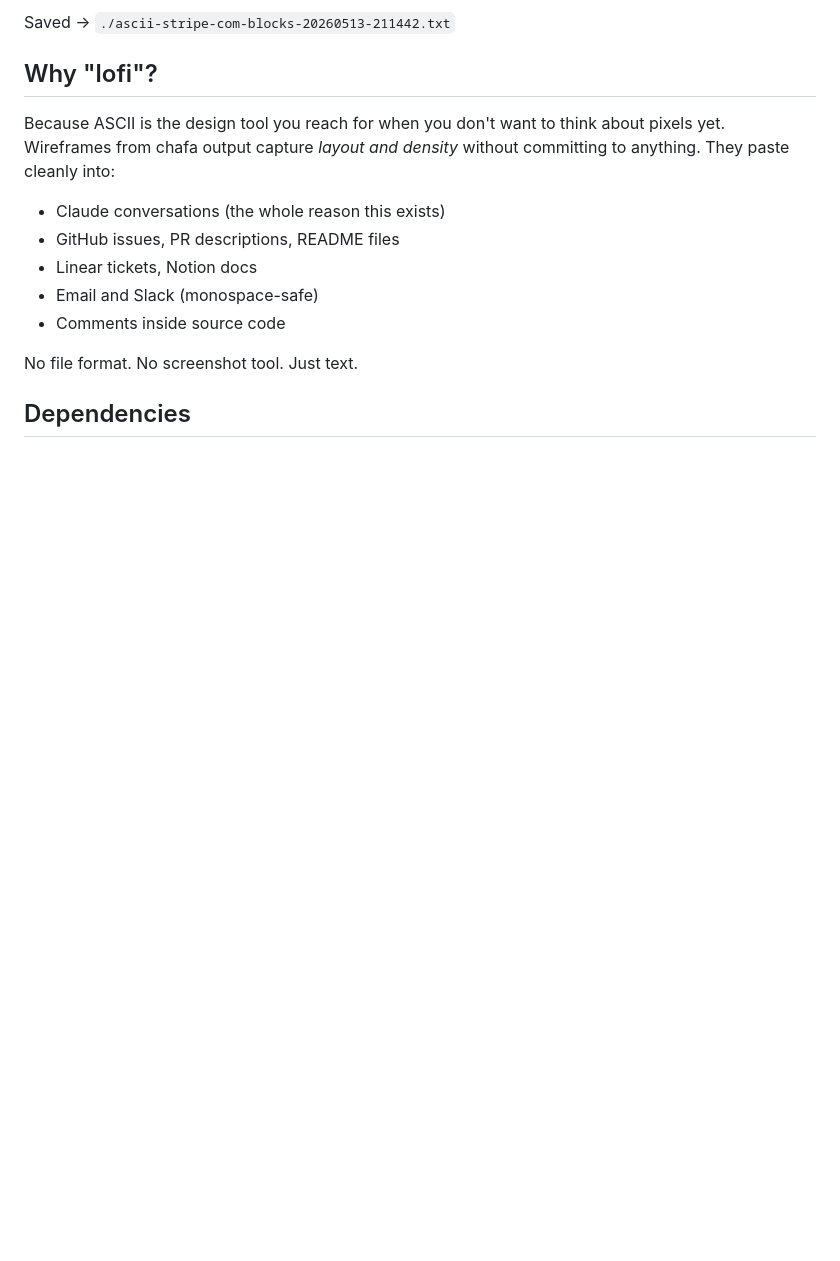
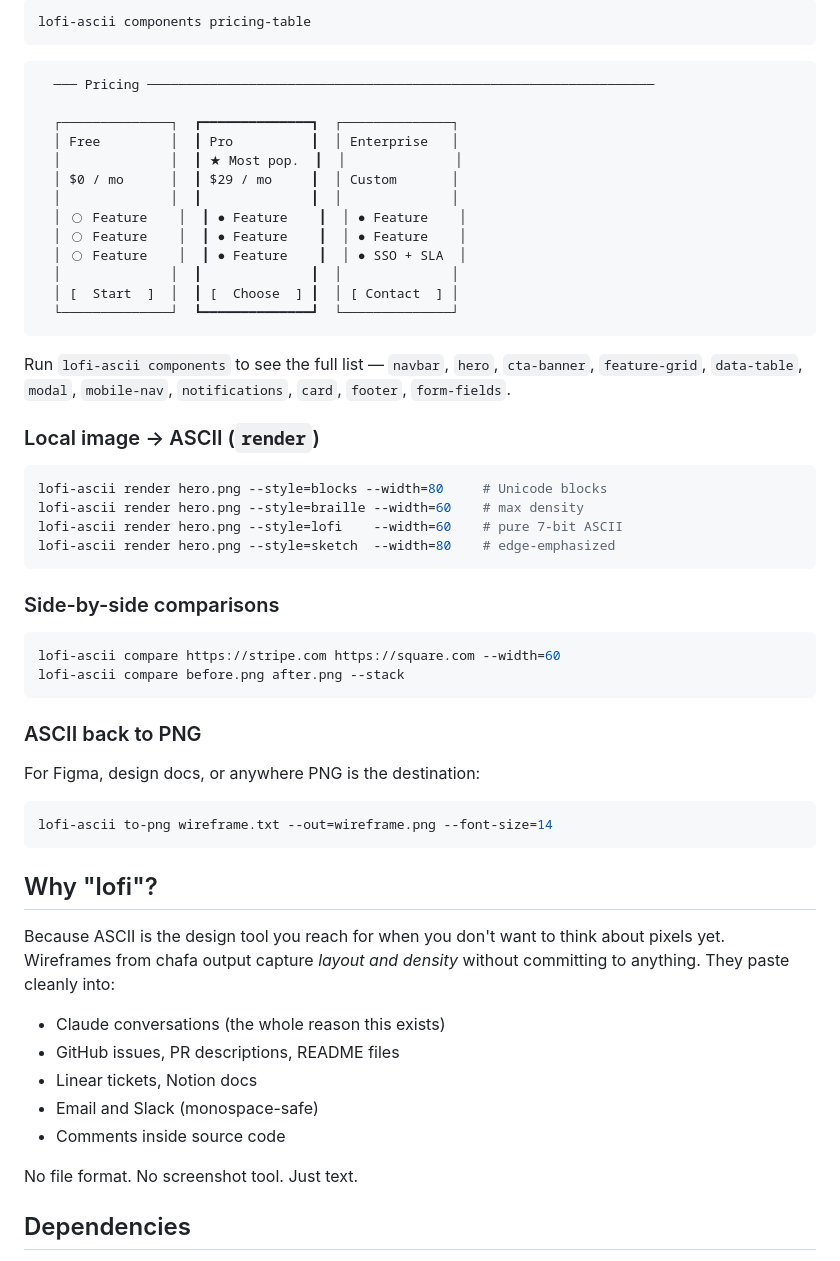
Before and after one commit to KishParikh13/lofi-ascii, a Markdown page: README.md, the part around one of its changes. Rendered like a GitHub page; blank space fills up the shorter version.

````diff
--- a/README.md
+++ b/README.md
@@ -172,6 +230,50 @@ $ lofi-ascii url https://stripe.com --style=blocks --width=80
 ```
 
-Saved → `./ascii-stripe-com-blocks-20260513-211442.txt`
+```bash
+lofi-ascii components pricing-table
+```
+
+```
+  ─── Pricing ─────────────────────────────────────────────────────────────────
+
+  ┌──────────────┐  ┏━━━━━━━━━━━━━━┓  ┌──────────────┐
+  │ Free         │  ┃ Pro          ┃  │ Enterprise   │
+  │              │  ┃ ★ Most pop.  ┃  │              │
+  │ $0 / mo      │  ┃ $29 / mo     ┃  │ Custom       │
+  │              │  ┃              ┃  │              │
+  │ ◯ Feature    │  ┃ ● Feature    ┃  │ ● Feature    │
+  │ ◯ Feature    │  ┃ ● Feature    ┃  │ ● Feature    │
+  │ ◯ Feature    │  ┃ ● Feature    ┃  │ ● SSO + SLA  │
+  │              │  ┃              ┃  │              │
+  │ [  Start  ]  │  ┃ [  Choose  ] ┃  │ [ Contact  ] │
+  └──────────────┘  ┗━━━━━━━━━━━━━━┛  └──────────────┘
+```
+
+Run `lofi-ascii components` to see the full list — `navbar`, `hero`, `cta-banner`, `feature-grid`, `data-table`, `modal`, `mobile-nav`, `notifications`, `card`, `footer`, `form-fields`.
+
+### Local image → ASCII (`render`)
+
+```bash
+lofi-ascii render hero.png --style=blocks --width=80     # Unicode blocks
+lofi-ascii render hero.png --style=braille --width=60    # max density
+lofi-ascii render hero.png --style=lofi    --width=60    # pure 7-bit ASCII
+lofi-ascii render hero.png --style=sketch  --width=80    # edge-emphasized
+```
+
+### Side-by-side comparisons
+
+```bash
+lofi-ascii compare https://stripe.com https://square.com --width=60
+lofi-ascii compare before.png after.png --stack
+```
+
+### ASCII back to PNG
+
+For Figma, design docs, or anywhere PNG is the destination:
+
+```bash
+lofi-ascii to-png wireframe.txt --out=wireframe.png --font-size=14
+```
 
 ## Why "lofi"?
 
````
Also changed, not shown: other parts of README.md (+76 -18 lines).
